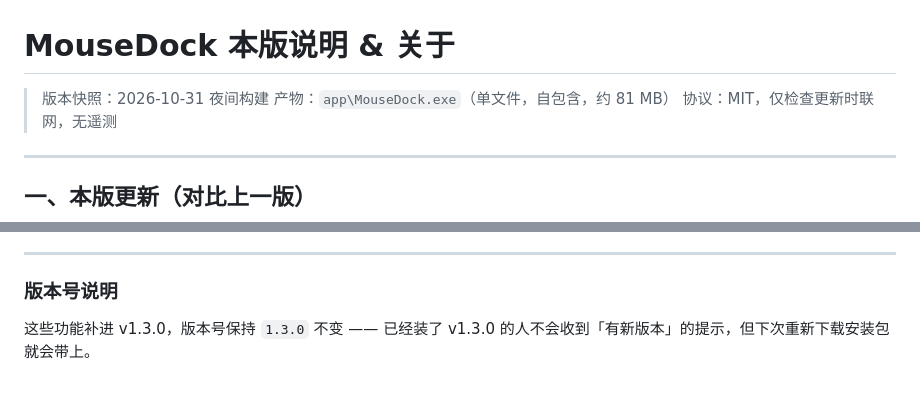
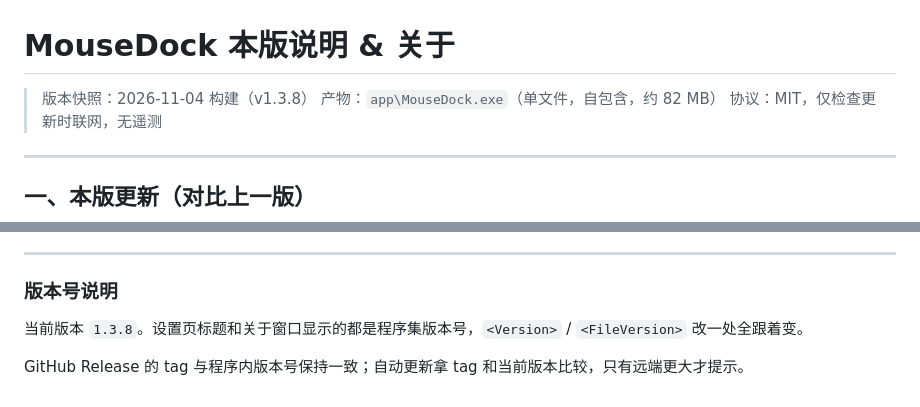
Before and after one commit to late-autumn-gif/mousedock, a Markdown page: docs/release-about.md, 2 parts joined by grey strips. Rendered like a GitHub page.

```diff
--- a/docs/release-about.md
+++ b/docs/release-about.md
@@ -1,7 +1,7 @@
 # MouseDock 本版说明 & 关于
 
-> 版本快照：2026-10-31 夜间构建
-> 产物：`app\MouseDock.exe`（单文件，自包含，约 81 MB）
+> 版本快照：2026-11-04 构建（v1.3.8）
+> 产物：`app\MouseDock.exe`（单文件，自包含，约 82 MB）
 > 协议：MIT，仅检查更新时联网，无遥测
 
 ---
@@ -293,4 +293,6 @@ hid-probe.txt        上次 --hid-probe 的输出
 
 ### 版本号说明
 
-这些功能补进 v1.3.0，版本号保持 `1.3.0` 不变 —— 已经装了 v1.3.0 的人不会收到「有新版本」的提示，但下次重新下载安装包就会带上。
+当前版本 `1.3.8`。设置页标题和关于窗口显示的都是程序集版本号，`<Version>` / `<FileVersion>` 改一处全跟着变。
+
+GitHub Release 的 tag 与程序内版本号保持一致；自动更新拿 tag 和当前版本比较，只有远端更大才提示。
```
Also changed, not shown: README.md (+9 -9 lines), docs/screenshots/dock.png, docs/screenshots/icon-character.png, docs/screenshots/icon-photo.png, docs/screenshots/mini.png, docs/screenshots/settings.png, 1 other file.
